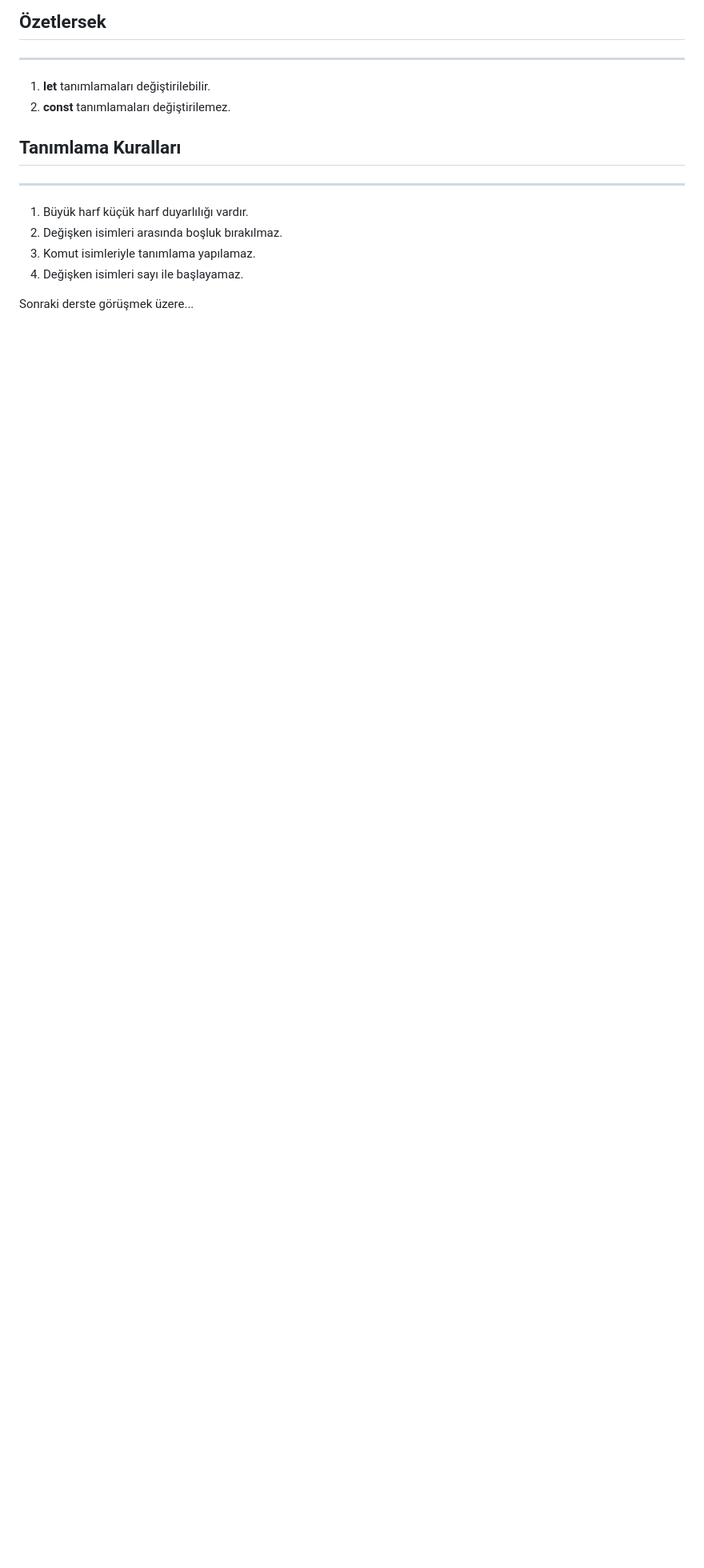
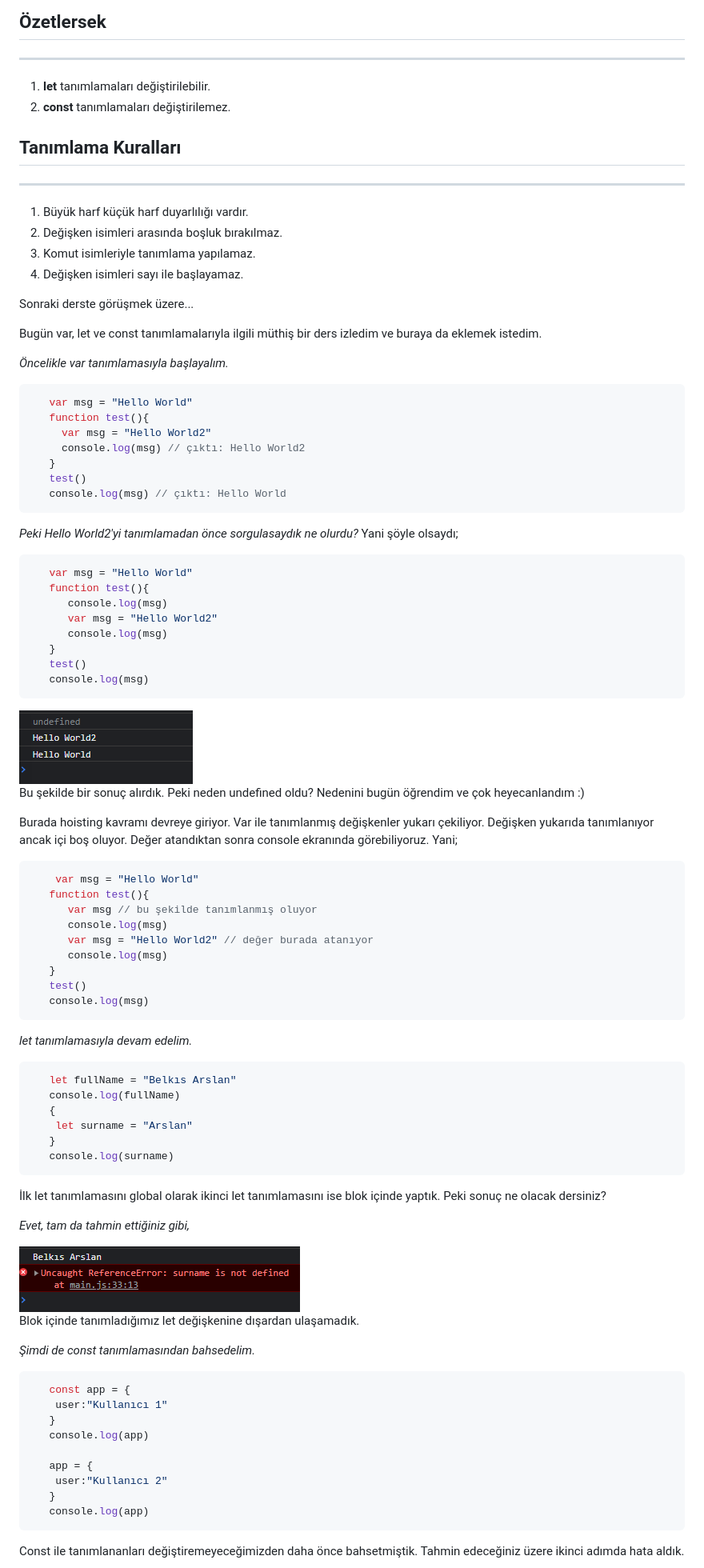
Before and after one commit to belkisarslan/javascript-ogreniyorum, a Markdown page: 01-degiskenler/readme.md, the part around the change printed below. Shown: that part at 80% size. GitHub-like rendering; pictures changed too: 01-degiskenler/img1.png (added), 01-degiskenler/img2.png (added); blank space fills up the shorter version.

Commit message:
ekleme yapıldı

````diff
--- a/01-degiskenler/readme.md
+++ b/01-degiskenler/readme.md
@@ -63,3 +63,81 @@ Uncaught TypeError: Assignment to constant variable.
 4. Değişken isimleri sayı ile başlayamaz.
 
 Sonraki derste görüşmek üzere...
+
+Bugün var, let ve const tanımlamalarıyla ilgili müthiş bir ders izledim ve buraya da eklemek istedim.
+
+*Öncelikle var tanımlamasıyla başlayalım.*
+
+```javascript
+   var msg = "Hello World"
+   function test(){
+     var msg = "Hello World2"
+     console.log(msg) // çıktı: Hello World2
+   }
+   test()
+   console.log(msg) // çıktı: Hello World
+```
+*Peki Hello World2'yi tanımlamadan önce sorgulasaydık ne olurdu?*
+Yani şöyle olsaydı;
+
+```javascript
+   var msg = "Hello World"
+   function test(){
+      console.log(msg)
+      var msg = "Hello World2"
+      console.log(msg)
+   }
+   test()
+   console.log(msg)
+```
+<img src="img1.png">
+
+Bu şekilde bir sonuç alırdık. Peki neden undefined oldu? Nedenini bugün öğrendim ve çok heyecanlandım :)
+
+Burada hoisting kavramı devreye giriyor. Var ile tanımlanmış değişkenler yukarı çekiliyor. Değişken yukarıda tanımlanıyor ancak içi boş oluyor. Değer atandıktan sonra console ekranında görebiliyoruz. Yani;
+
+```javascript
+    var msg = "Hello World"
+   function test(){
+      var msg // bu şekilde tanımlanmış oluyor
+      console.log(msg)
+      var msg = "Hello World2" // değer burada atanıyor
+      console.log(msg)
+   }
+   test()
+   console.log(msg)
+```
+
+*let tanımlamasıyla devam edelim.*
+
+```javascript
+   let fullName = "Belkıs Arslan"
+   console.log(fullName)
+   {
+    let surname = "Arslan"
+   }
+   console.log(surname)
+```
+İlk let tanımlamasını global olarak ikinci let tanımlamasını ise blok içinde yaptık. Peki sonuç ne olacak dersiniz?
+
+*Evet, tam da tahmin ettiğiniz gibi,*
+
+<img src="img2.png">
+
+Blok içinde tanımladığımız let değişkenine dışardan ulaşamadık.
+
+*Şimdi de const tanımlamasından bahsedelim.*
+
+```javascript
+   const app = {
+    user:"Kullanıcı 1"
+   }
+   console.log(app)
+
+   app = {
+    user:"Kullanıcı 2"
+   }
+   console.log(app)
+```
+Const ile tanımlananları değiştiremeyeceğimizden daha önce bahsetmiştik. Tahmin edeceğiniz üzere ikinci adımda hata aldık.
+
````
Also changed, not shown: other parts of 01-degiskenler/readme.md (+65 -0 lines), 01-degiskenler/img3.png (added), 01-degiskenler/img4.png (added), 01-degiskenler/img5.png (added), 01-degiskenler/img6.png (added), 1 other file.
